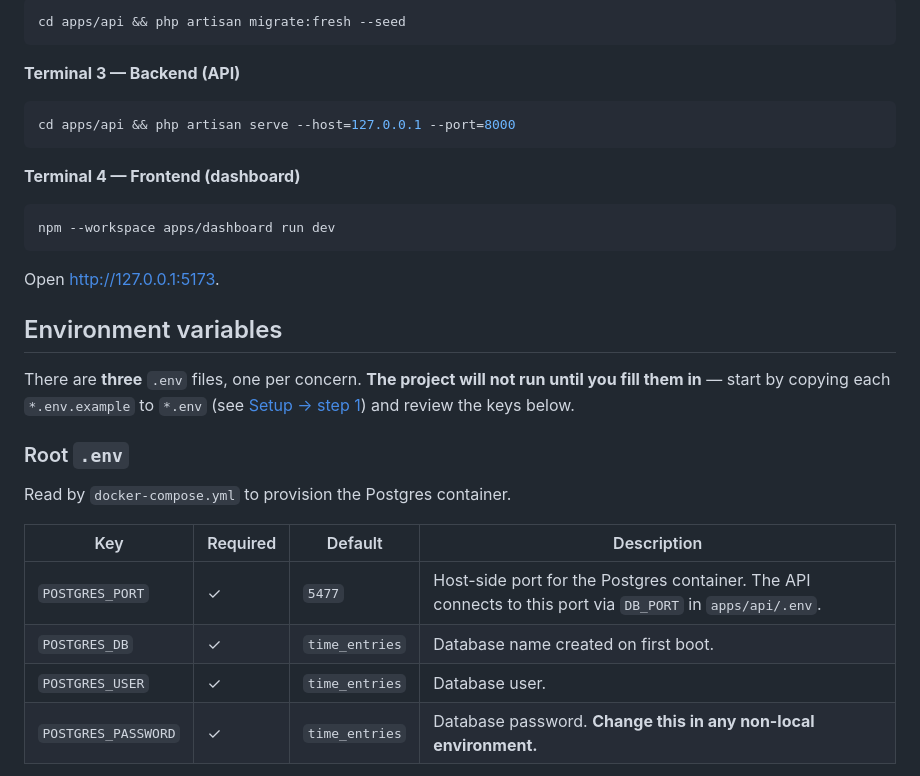
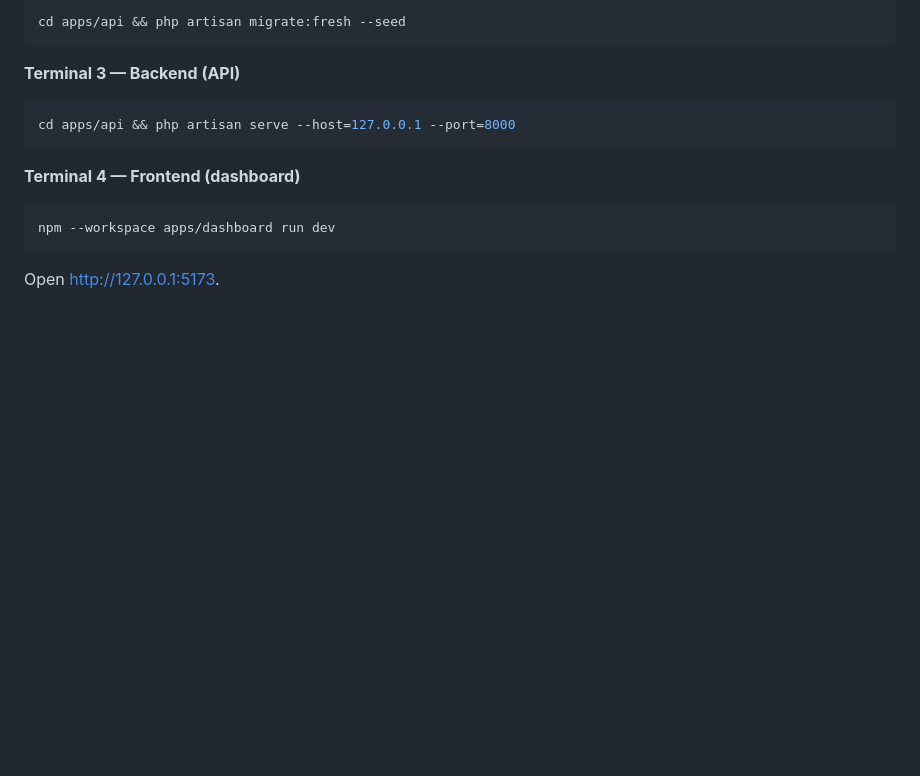
Before and after one commit to codigo47/time-entries, a Markdown page: README.md, the part around one of its changes. GitHub-like rendering; blank space fills up the shorter version.

```diff
--- a/README.md
+++ b/README.md
@@ -51,18 +109,3 @@ npm --workspace apps/dashboard run dev
 
 Open http://127.0.0.1:5173.
 
-## Environment variables
-
-There are **three** `.env` files, one per concern. **The project will not run until you fill them in** — start by copying each `*.env.example` to `*.env` (see [Setup → step 1](#1-copy-environment-files)) and review the keys below.
-
-### Root `.env`
-
-Read by `docker-compose.yml` to provision the Postgres container.
-
-| Key | Required | Default | Description |
-|---|---|---|---|
-| `POSTGRES_PORT` | ✓ | `5477` | Host-side port for the Postgres container. The API connects to this port via `DB_PORT` in `apps/api/.env`. |
-| `POSTGRES_DB` | ✓ | `time_entries` | Database name created on first boot. |
-| `POSTGRES_USER` | ✓ | `time_entries` | Database user. |
-| `POSTGRES_PASSWORD` | ✓ | `time_entries` | Database password. **Change this in any non-local environment.** |
-
```
Also changed, not shown: other parts of README.md (+60 -34 lines).
